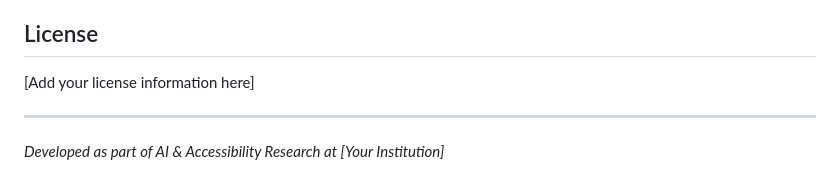
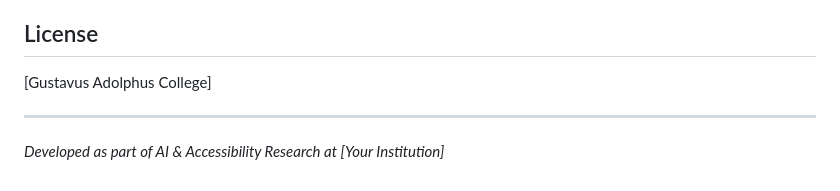
Before and after one commit to FormBridgeAI/formAccessor, a Markdown page: README.md, the part around the change. Rendered like a GitHub page.

```diff
--- a/README.md
+++ b/README.md
@@ -73,7 +73,7 @@ This is a research prototype, but contributions and feedback are welcome. Please
 
 ## License
 
-[Add your license information here]
+[Gustavus Adolphus College]
 
 ---
 
```
